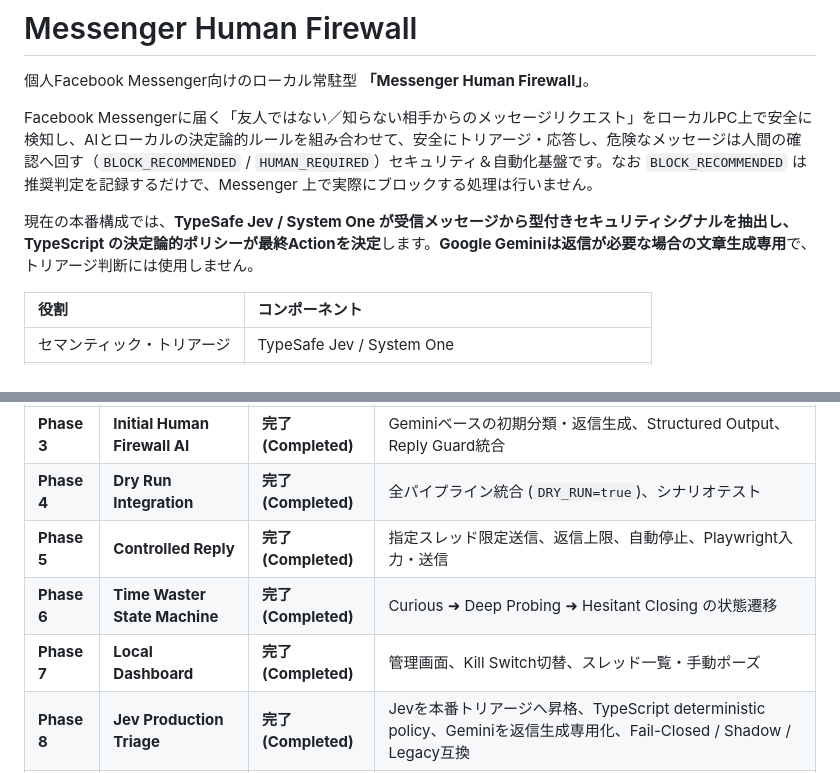
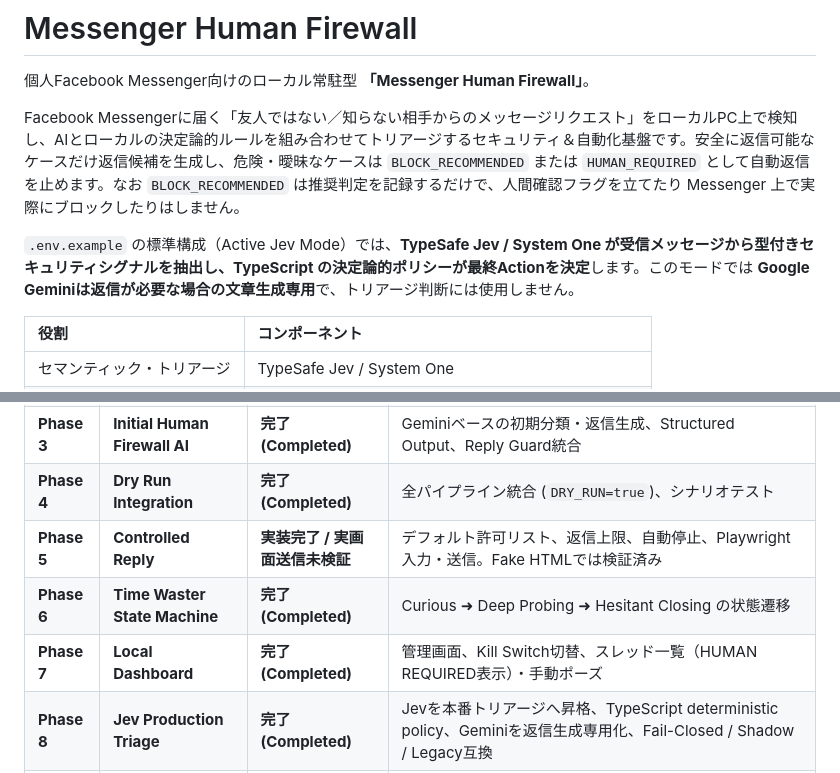
Before and after one commit to moruku36/messenger-human-firewall, a Markdown page: README.md, 2 parts joined by grey strips. GitHub-like rendering.

Commit message:
docs: align overview and implementation status with code

```diff
--- a/README.md
+++ b/README.md
@@ -2,9 +2,9 @@
 
 個人Facebook Messenger向けのローカル常駐型 **「Messenger Human Firewall」**。
 
-Facebook Messengerに届く「友人ではない／知らない相手からのメッセージリクエスト」をローカルPC上で安全に検知し、AIとローカルの決定論的ルールを組み合わせて、安全にトリアージ・応答し、危険なメッセージは人間の確認へ回す（`BLOCK_RECOMMENDED` / `HUMAN_REQUIRED`）セキュリティ＆自動化基盤です。なお `BLOCK_RECOMMENDED` は推奨判定を記録するだけで、Messenger 上で実際にブロックする処理は行いません。
+Facebook Messengerに届く「友人ではない／知らない相手からのメッセージリクエスト」をローカルPC上で検知し、AIとローカルの決定論的ルールを組み合わせてトリアージするセキュリティ＆自動化基盤です。安全に返信可能なケースだけ返信候補を生成し、危険・曖昧なケースは `BLOCK_RECOMMENDED` または `HUMAN_REQUIRED` として自動返信を止めます。なお `BLOCK_RECOMMENDED` は推奨判定を記録するだけで、人間確認フラグを立てたり Messenger 上で実際にブロックしたりはしません。
 
-現在の本番構成では、**TypeSafe Jev / System One が受信メッセージから型付きセキュリティシグナルを抽出し、TypeScript の決定論的ポリシーが最終Actionを決定**します。**Google Geminiは返信が必要な場合の文章生成専用**で、トリアージ判断には使用しません。
+`.env.example` の標準構成（Active Jev Mode）では、**TypeSafe Jev / System One が受信メッセージから型付きセキュリティシグナルを抽出し、TypeScript の決定論的ポリシーが最終Actionを決定**します。このモードでは **Google Geminiは返信が必要な場合の文章生成専用**で、トリアージ判断には使用しません。
 
 | 役割 | コンポーネント |
 | :--- | :--- |
@@ -119,9 +119,9 @@ flowchart TD
 | **Phase 2** | **Browser Watcher** | **完了 (Completed)** | Playwright監視、Message Requests/未読検知、SQLite重複排除、Fake HTMLテスト |
 | **Phase 3** | **Initial Human Firewall AI** | **完了 (Completed)** | Geminiベースの初期分類・返信生成、Structured Output、Reply Guard統合 |
 | **Phase 4** | **Dry Run Integration** | **完了 (Completed)** | 全パイプライン統合 (`DRY_RUN=true`)、シナリオテスト |
-| **Phase 5** | **Controlled Reply** | **完了 (Completed)** | 指定スレッド限定送信、返信上限、自動停止、Playwright入力・送信 |
+| **Phase 5** | **Controlled Reply** | **実装完了 / 実画面送信未検証** | デフォルト許可リスト、返信上限、自動停止、Playwright入力・送信。Fake HTMLでは検証済み |
 | **Phase 6** | **Time Waster State Machine** | **完了 (Completed)** | Curious ➜ Deep Probing ➜ Hesitant Closing の状態遷移 |
-| **Phase 7** | **Local Dashboard** | **完了 (Completed)** | 管理画面、Kill Switch切替、スレッド一覧・手動ポーズ |
+| **Phase 7** | **Local Dashboard** | **完了 (Completed)** | 管理画面、Kill Switch切替、スレッド一覧（HUMAN REQUIRED表示）・手動ポーズ |
 | **Phase 8** | **Jev Production Triage** | **完了 (Completed)** | Jevを本番トリアージへ昇格、TypeScript deterministic policy、Geminiを返信生成専用化、Fail-Closed / Shadow / Legacy互換 |
 | **Phase 9** | **Operational Hardening** | **完了 (Completed)** | Jev/Gemini共通API quota、重複Gemini呼び出し抑止（Active Mode。Legacy/Shadow では `TIME_WASTER` 時に分類＋返信生成で Gemini を2回呼びます）、ログサニタイズ、GitHub Actions CI再現性 |
 
```
Also changed, not shown: other parts of README.md (+1 -1 lines).
